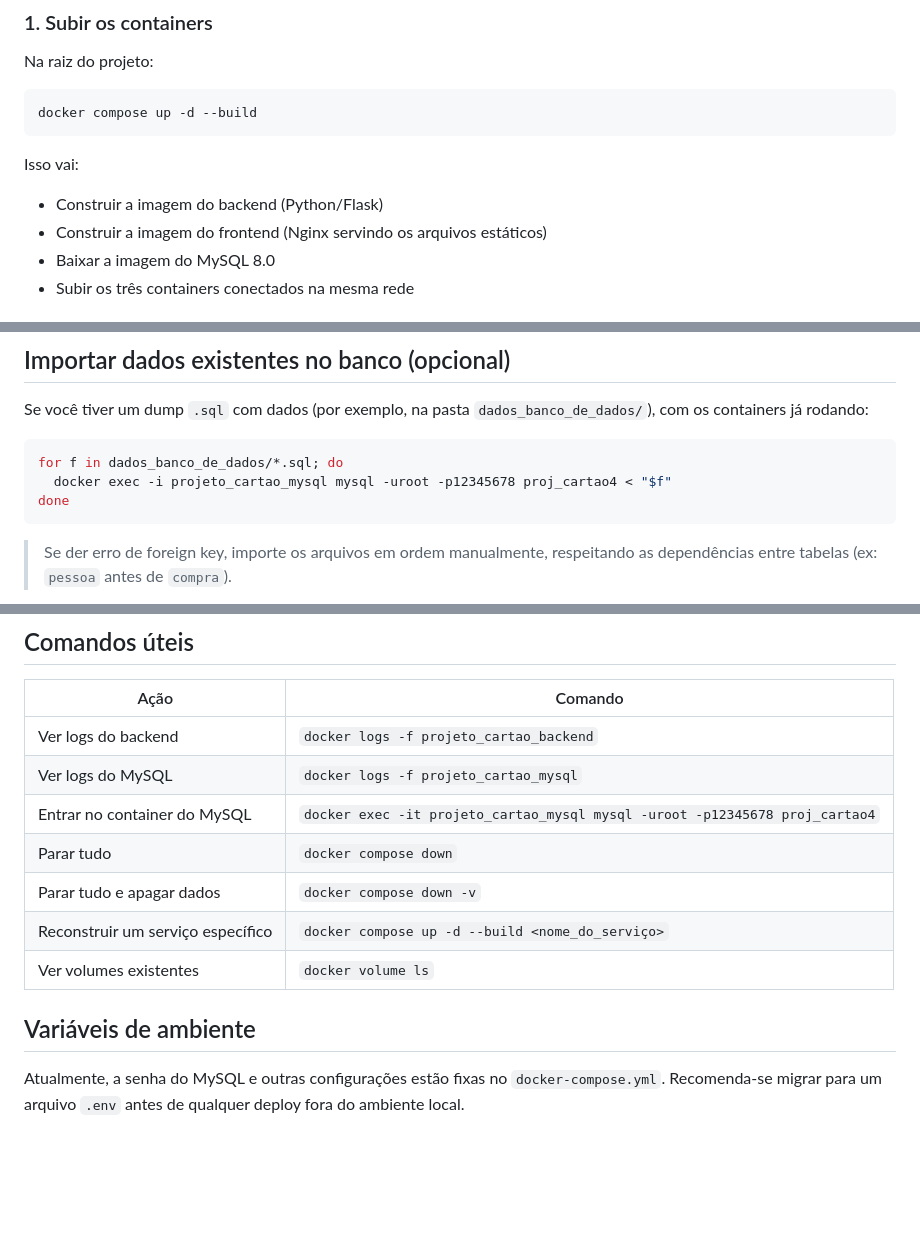
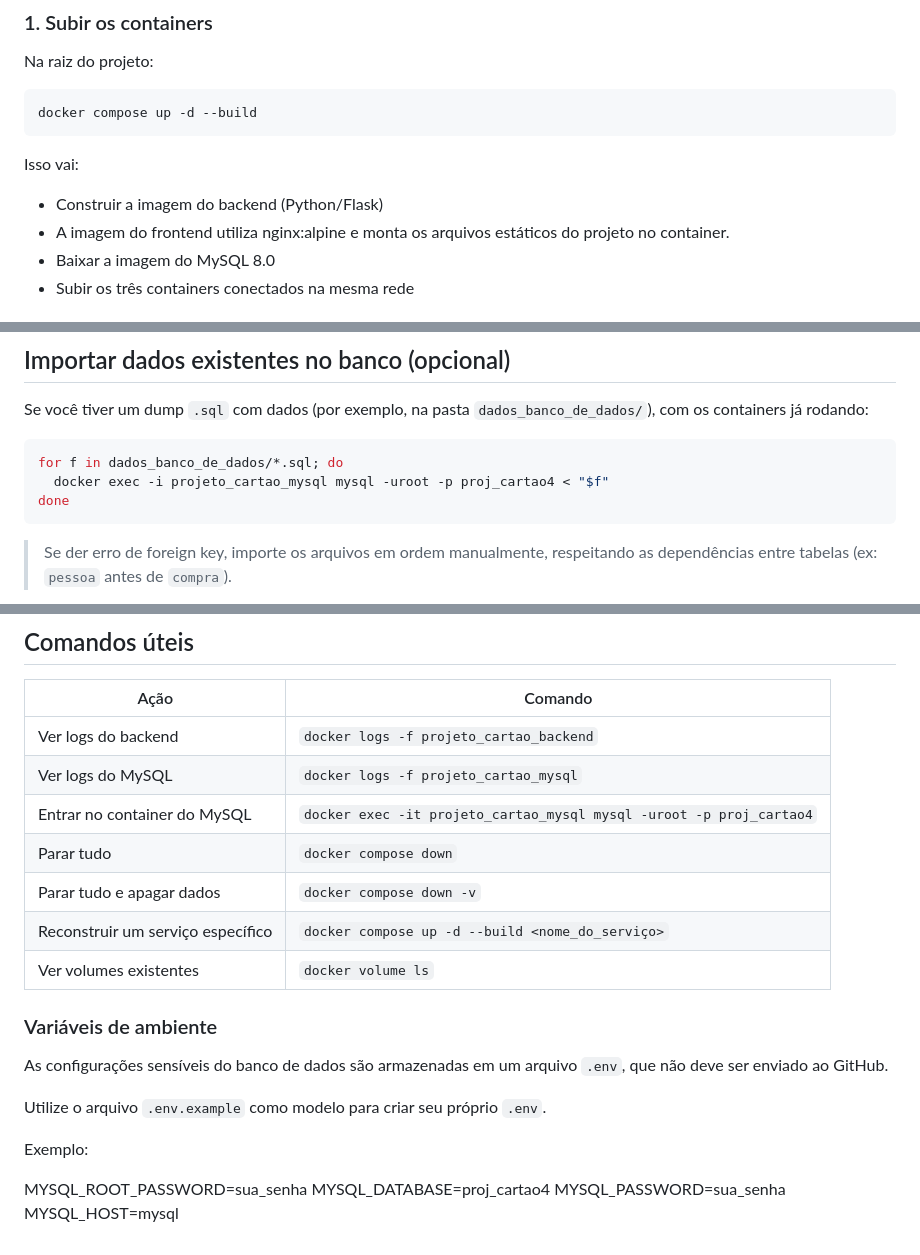
Before and after one commit to YuriNeves148/projeto_cartao, a Markdown page: README.md, 3 parts joined by grey strips. Rendered like a GitHub page; blank space fills up the shorter version.

Commit message:
Update README with Docker and MySQL instructions
Removed Dockerfile.frontend reference and updated MySQL commands and environment variable instructions.

````diff
--- a/README.md
+++ b/README.md
@@ -46,7 +45,7 @@ docker compose up -d --build
 Isso vai:
 
 - Construir a imagem do backend (Python/Flask)
-- Construir a imagem do frontend (Nginx servindo os arquivos estáticos)
+- A imagem do frontend utiliza nginx:alpine e monta os arquivos estáticos do projeto no container.
 - Baixar a imagem do MySQL 8.0
 - Subir os três containers conectados na mesma rede
 
@@ -78,7 +77,7 @@ Se você tiver um dump `.sql` com dados (por exemplo, na pasta `dados_banco_de_d
 
 ```bash
 for f in dados_banco_de_dados/*.sql; do
-  docker exec -i projeto_cartao_mysql mysql -uroot -p12345678 proj_cartao4 < "$f"
+  docker exec -i projeto_cartao_mysql mysql -uroot -p proj_cartao4 < "$f"
 done
 ```
 
@@ -115,12 +114,21 @@ docker compose up -d --build frontend
 | --------------------------------- | --------------------------------------------------------------------------- |
 | Ver logs do backend               | `docker logs -f projeto_cartao_backend`                                     |
 | Ver logs do MySQL                 | `docker logs -f projeto_cartao_mysql`                                       |
-| Entrar no container do MySQL      | `docker exec -it projeto_cartao_mysql mysql -uroot -p12345678 proj_cartao4` |
+| Entrar no container do MySQL      | `docker exec -it projeto_cartao_mysql mysql -uroot -p proj_cartao4` |
 | Parar tudo                        | `docker compose down`                                                       |
 | Parar tudo e apagar dados         | `docker compose down -v`                                                    |
 | Reconstruir um serviço específico | `docker compose up -d --build <nome_do_serviço>`                            |
 | Ver volumes existentes            | `docker volume ls`                                                          |
 
-## Variáveis de ambiente
+### Variáveis de ambiente
 
-Atualmente, a senha do MySQL e outras configurações estão fixas no `docker-compose.yml`. Recomenda-se migrar para um arquivo `.env` antes de qualquer deploy fora do ambiente local.
+As configurações sensíveis do banco de dados são armazenadas em um arquivo `.env`, que não deve ser enviado ao GitHub.
+
+Utilize o arquivo `.env.example` como modelo para criar seu próprio `.env`.
+
+Exemplo:
+
+MYSQL_ROOT_PASSWORD=sua_senha
+MYSQL_DATABASE=proj_cartao4
+MYSQL_PASSWORD=sua_senha
+MYSQL_HOST=mysql
````
Also changed, not shown: other parts of README.md (+0 -1 lines).
